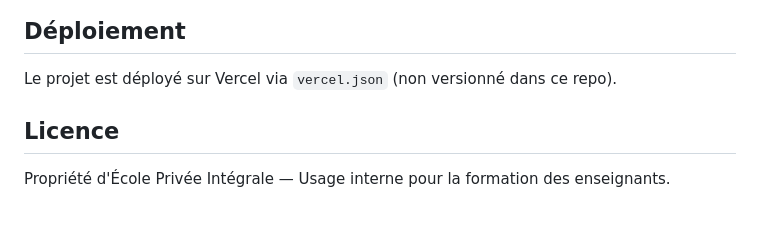
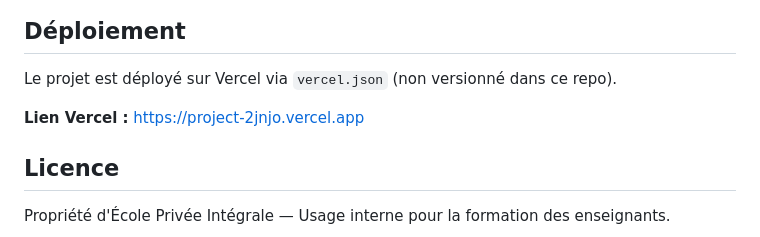
Before and after one commit to dhiyaeddineelgabsi/AI-Tools-Course, a Markdown page: README.md, the part around the change. Rendered like a GitHub page; blank space fills up the shorter version.

Commit message:
Add Vercel deployment link to README

```diff
--- a/README.md
+++ b/README.md
@@ -82,6 +82,8 @@ Le mode présentation est activé par défaut. Il permet un défilement fluide a
 
 Le projet est déployé sur Vercel via `vercel.json` (non versionné dans ce repo).
 
+**Lien Vercel :** [https://project-2jnjo.vercel.app](https://project-2jnjo.vercel.app)
+
 ## Licence
 
 Propriété d'École Privée Intégrale — Usage interne pour la formation des enseignants.
```
